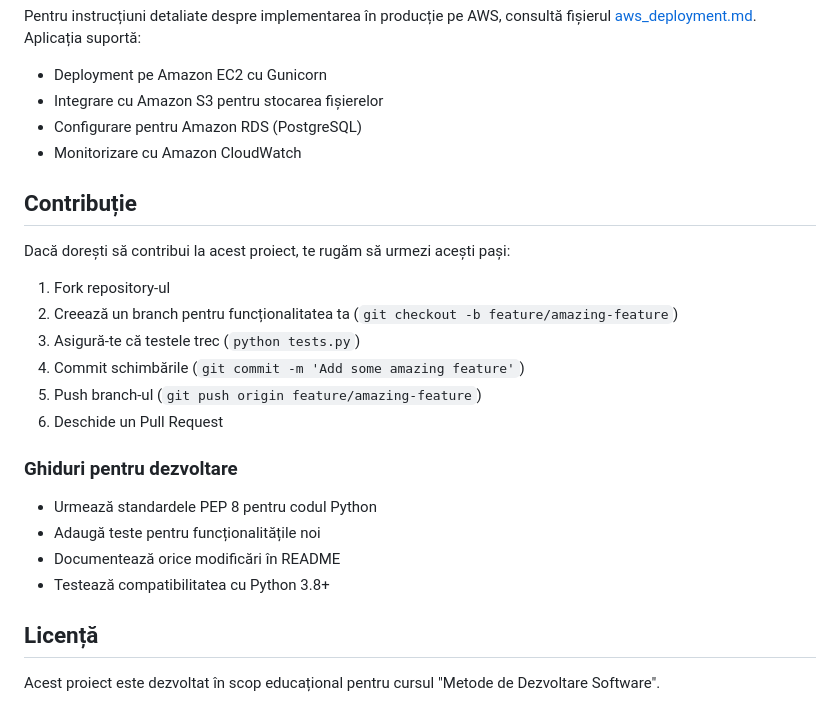
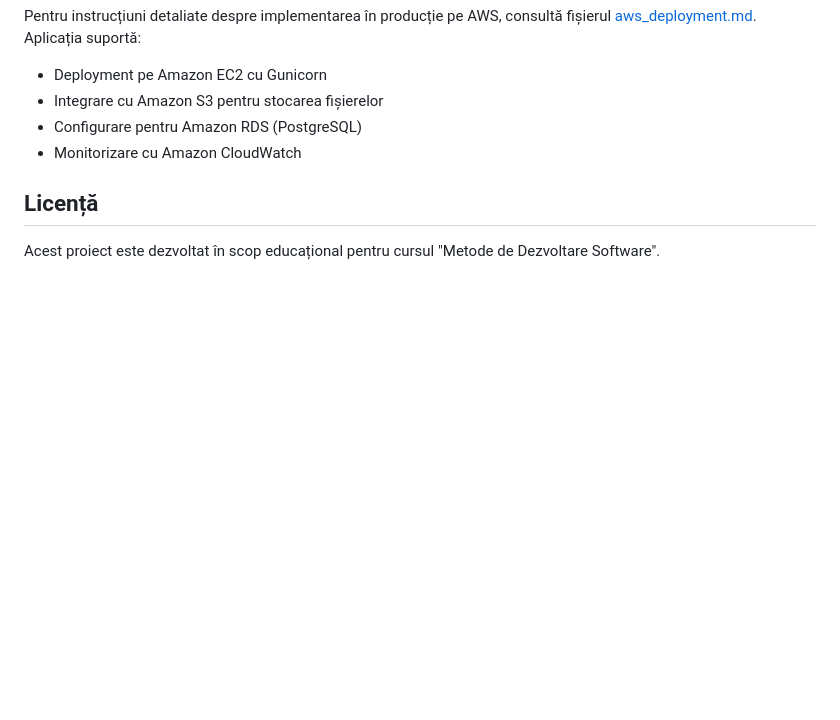
Before and after one commit to tzuigi/personal-budget-management, a Markdown page: README.md, the part around the change. Drawn GitHub-style; blank space fills up the shorter version.

```diff
--- a/README.md
+++ b/README.md
@@ -207,23 +207,6 @@ Pentru instrucțiuni detaliate despre implementarea în producție pe AWS, consu
 - Configurare pentru Amazon RDS (PostgreSQL)
 - Monitorizare cu Amazon CloudWatch
 
-## Contribuție
-
-Dacă dorești să contribui la acest proiect, te rugăm să urmezi acești pași:
-
-1. Fork repository-ul
-2. Creează un branch pentru funcționalitatea ta (`git checkout -b feature/amazing-feature`)
-3. Asigură-te că testele trec (`python tests.py`)
-4. Commit schimbările (`git commit -m 'Add some amazing feature'`)
-5. Push branch-ul (`git push origin feature/amazing-feature`)
-6. Deschide un Pull Request
-
-### Ghiduri pentru dezvoltare
-- Urmează standardele PEP 8 pentru codul Python
-- Adaugă teste pentru funcționalitățile noi
-- Documentează orice modificări în README
-- Testează compatibilitatea cu Python 3.8+
-
 ## Licență
 
 Acest proiect este dezvoltat în scop educațional pentru cursul "Metode de Dezvoltare Software".
```
